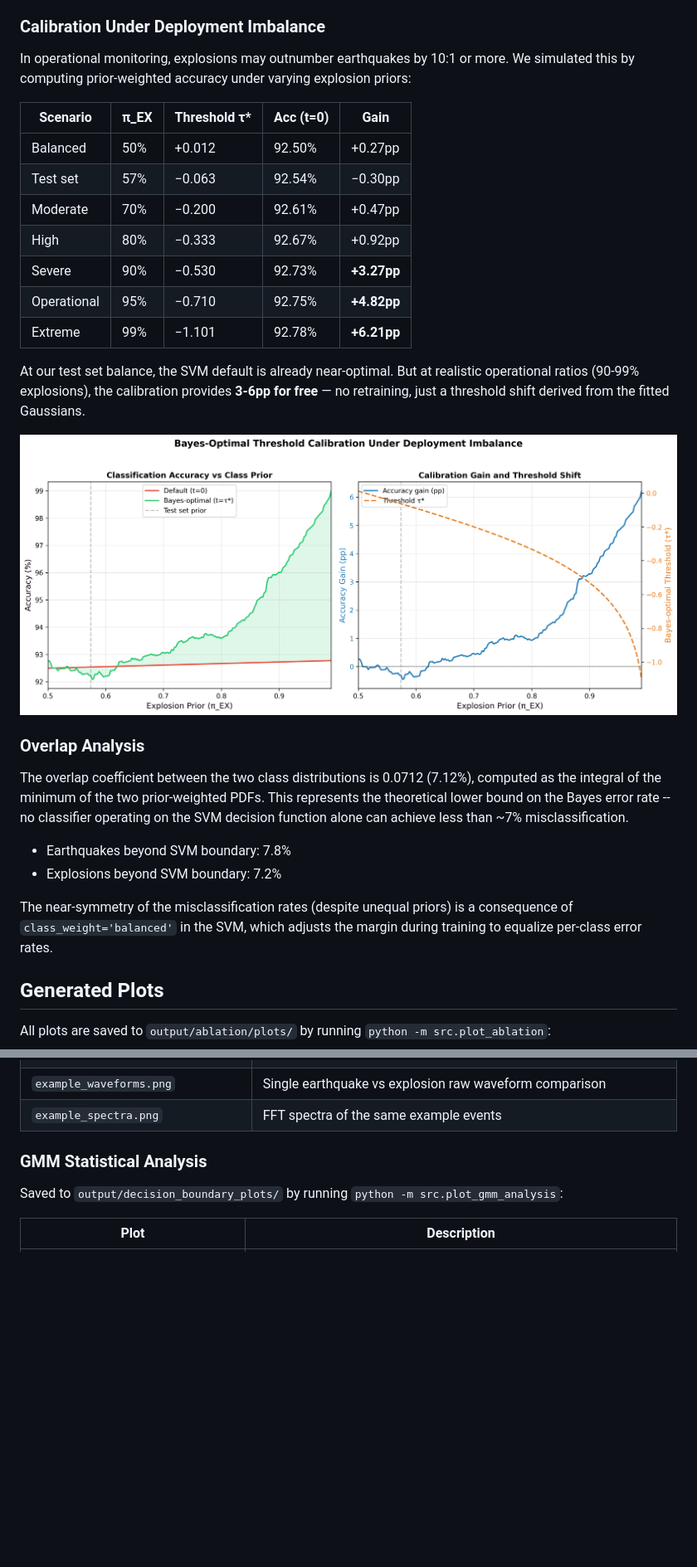
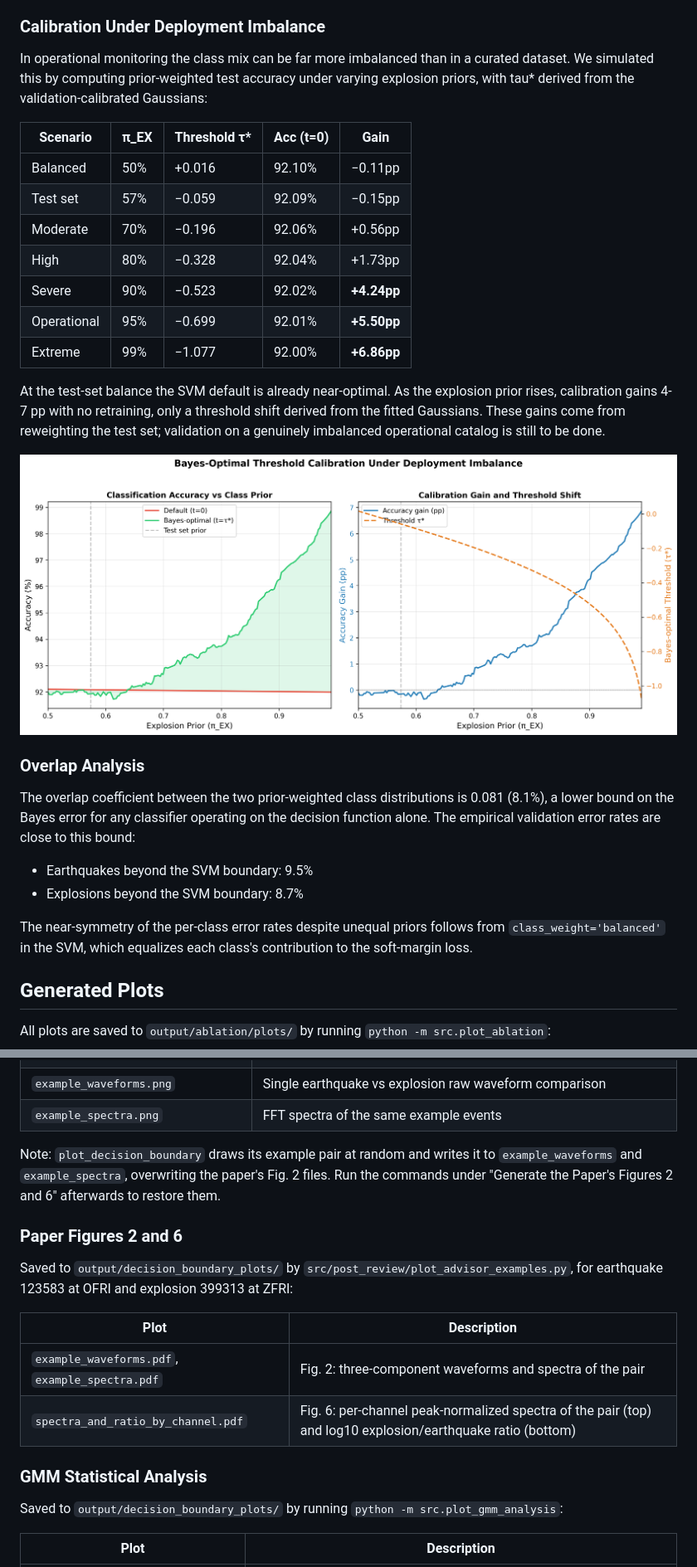
Before and after one commit to yfrist96/seismic-event-classifier, a Markdown page: README.md, 2 parts joined by grey strips. Shown at 83% size. Rendered like a GitHub page; pictures changed too: figures/threshold_calibration.png; blank space fills up the shorter version.

```diff
--- a/README.md
+++ b/README.md
@@ -271,30 +277,30 @@ The `BayesThresholdCalibrator` class in `classifier.py` implements this. It also
 
 ### Calibration Under Deployment Imbalance
 
-In operational monitoring, explosions may outnumber earthquakes by 10:1 or more. We simulated this by computing prior-weighted accuracy under varying explosion priors:
+In operational monitoring the class mix can be far more imbalanced than in a curated dataset. We simulated this by computing prior-weighted test accuracy under varying explosion priors, with tau* derived from the validation-calibrated Gaussians:
 
 | Scenario | π_EX | Threshold τ* | Acc (t=0) | Gain |
 |----------|------|-------------|-----------|------|
-| Balanced | 50% | +0.012 | 92.50% | +0.27pp |
-| Test set | 57% | −0.063 | 92.54% | −0.30pp |
-| Moderate | 70% | −0.200 | 92.61% | +0.47pp |
-| High | 80% | −0.333 | 92.67% | +0.92pp |
-| Severe | 90% | −0.530 | 92.73% | **+3.27pp** |
-| Operational | 95% | −0.710 | 92.75% | **+4.82pp** |
-| Extreme | 99% | −1.101 | 92.78% | **+6.21pp** |
+| Balanced | 50% | +0.016 | 92.10% | −0.11pp |
+| Test set | 57% | −0.059 | 92.09% | −0.15pp |
+| Moderate | 70% | −0.196 | 92.06% | +0.56pp |
+| High | 80% | −0.328 | 92.04% | +1.73pp |
+| Severe | 90% | −0.523 | 92.02% | **+4.24pp** |
+| Operational | 95% | −0.699 | 92.01% | **+5.50pp** |
+| Extreme | 99% | −1.077 | 92.00% | **+6.86pp** |
 
-At our test set balance, the SVM default is already near-optimal. But at realistic operational ratios (90-99% explosions), the calibration provides **3-6pp for free** — no retraining, just a threshold shift derived from the fitted Gaussians.
+At the test-set balance the SVM default is already near-optimal. As the explosion prior rises, calibration gains 4-7 pp with no retraining, only a threshold shift derived from the fitted Gaussians. These gains come from reweighting the test set; validation on a genuinely imbalanced operational catalog is still to be done.
 
 ![Threshold Calibration](figures/threshold_calibration.png)
 
 ### Overlap Analysis
 
-The overlap coefficient between the two class distributions is 0.0712 (7.12%), computed as the integral of the minimum of the two prior-weighted PDFs. This represents the theoretical lower bound on the Bayes error rate -- no classifier operating on the SVM decision function alone can achieve less than ~7% misclassification.
+The overlap coefficient between the two prior-weighted class distributions is 0.081 (8.1%), a lower bound on the Bayes error for any classifier operating on the decision function alone. The empirical validation error rates are close to this bound:
 
-- Earthquakes beyond SVM boundary: 7.8%
-- Explosions beyond SVM boundary: 7.2%
+- Earthquakes beyond the SVM boundary: 9.5%
+- Explosions beyond the SVM boundary: 8.7%
 
-The near-symmetry of the misclassification rates (despite unequal priors) is a consequence of `class_weight='balanced'` in the SVM, which adjusts the margin during training to equalize per-class error rates.
+The near-symmetry of the per-class error rates despite unequal priors follows from `class_weight='balanced'` in the SVM, which equalizes each class's contribution to the soft-margin loss.
 
 ## Generated Plots
 
@@ -330,6 +336,17 @@ Saved to `output/decision_boundary_plots/` by running `python -m src.plot_decisi
 | `spectral_difference.png` | Explosion minus earthquake mean spectrum — shows which frequencies are discriminative |
 | `example_waveforms.png` | Single earthquake vs explosion raw waveform comparison |
 | `example_spectra.png` | FFT spectra of the same example events |
+
+Note: `plot_decision_boundary` draws its example pair at random and writes it to `example_waveforms` and `example_spectra`, overwriting the paper's Fig. 2 files. Run the commands under "Generate the Paper's Figures 2 and 6" afterwards to restore them.
+
+### Paper Figures 2 and 6
+
+Saved to `output/decision_boundary_plots/` by `src/post_review/plot_advisor_examples.py`, for earthquake 123583 at OFRI and explosion 399313 at ZFRI:
+
+| Plot | Description |
+|------|-------------|
+| `example_waveforms.pdf`, `example_spectra.pdf` | Fig. 2: three-component waveforms and spectra of the pair |
+| `spectra_and_ratio_by_channel.pdf` | Fig. 6: per-channel peak-normalized spectra of the pair (top) and log10 explosion/earthquake ratio (bottom) |
 
 ### GMM Statistical Analysis
 
```
Also changed, not shown: other parts of README.md (+39 -24 lines), figures/average_spectra.png (deleted), figures/spectra_and_ratio_by_channel.png (added), 1 other file.
